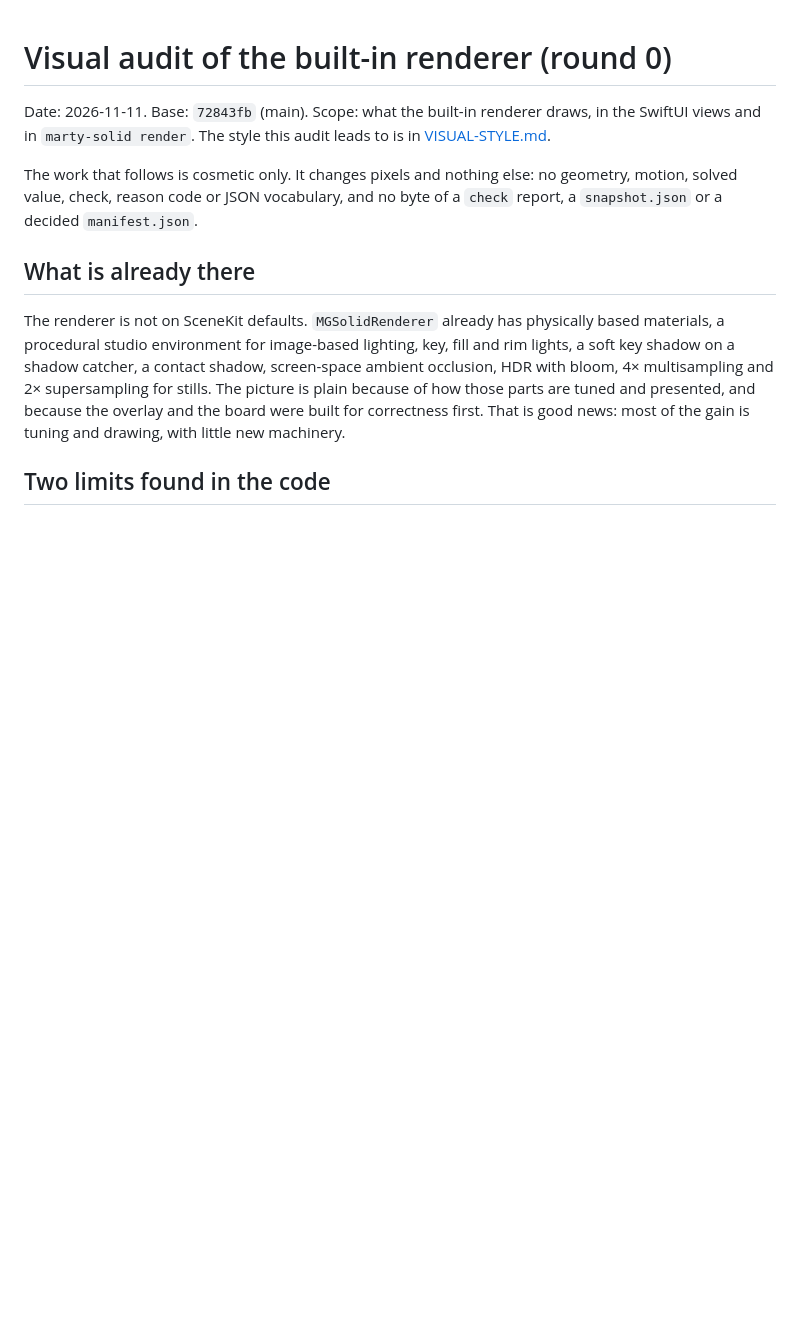
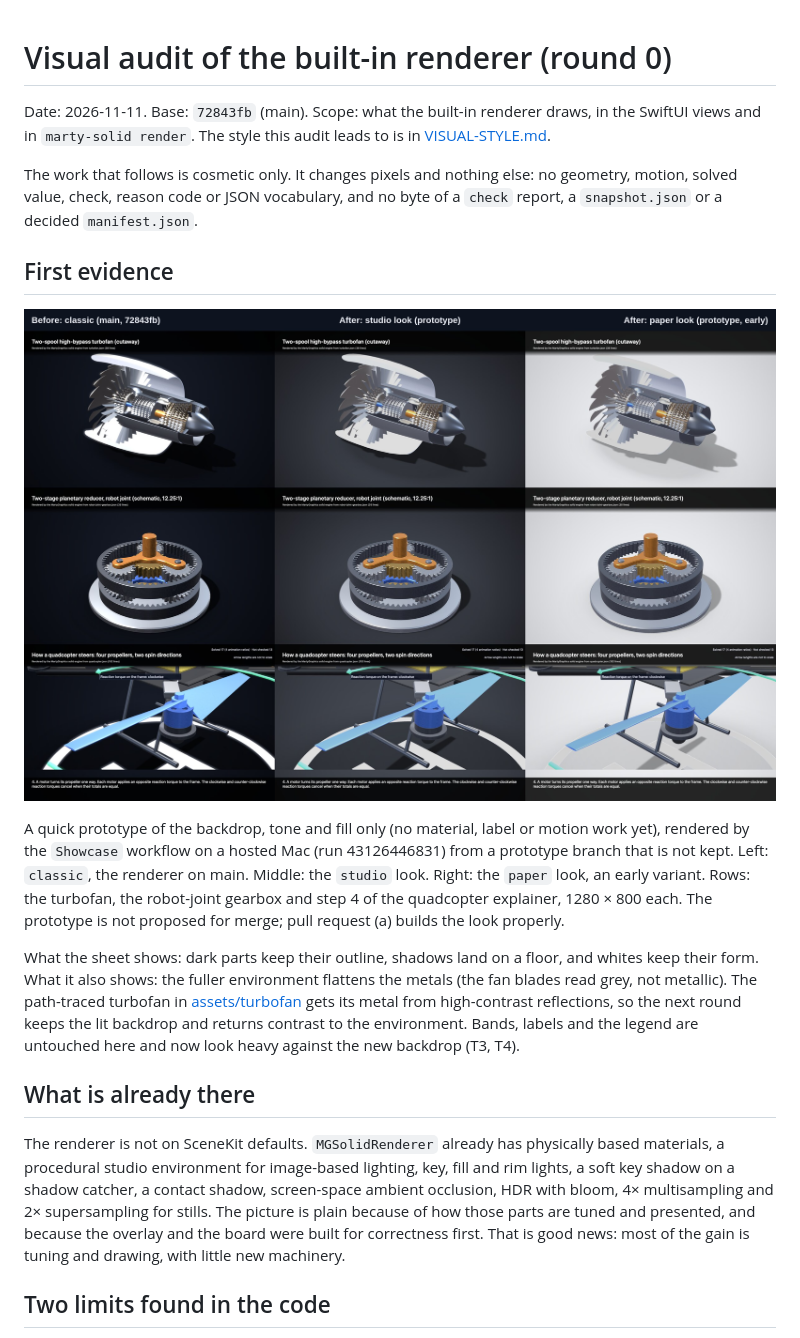
Before and after one commit to morrowdock/martygraphics, a Markdown page: docs/VISUAL-AUDIT.md, the part around the change. Drawn GitHub-style; pictures changed too: docs/assets/visual-quality/round-0-contact-sheet.jpg (added); blank space fills up the shorter version.

Commit message:
docs: add the round-0 before/after contact sheet
Co-Authored-By: Claude Fable 5.2 <noreply@anthropic.com>
Signed-off-by: Collin Craig <5287878+CollinCraig@users.noreply.github.com>

```diff
--- a/docs/VISUAL-AUDIT.md
+++ b/docs/VISUAL-AUDIT.md
@@ -5,6 +5,21 @@ Date: 2026-11-11. Base: `72843fb` (main). Scope: what the built-in renderer draw
 
 The work that follows is cosmetic only. It changes pixels and nothing else: no geometry, motion, solved value, check,
 reason code or JSON vocabulary, and no byte of a `check` report, a `snapshot.json` or a decided `manifest.json`.
+
+## First evidence
+
+![Before and after: classic, studio and paper looks on three documents](assets/visual-quality/round-0-contact-sheet.jpg)
+
+A quick prototype of the backdrop, tone and fill only (no material, label or motion work yet), rendered by the
+`Showcase` workflow on a hosted Mac (run 43126446831) from a prototype branch that is not kept. Left: `classic`, the renderer on main. Middle: the `studio` look. Right: the `paper` look, an
+early variant. Rows: the turbofan, the robot-joint gearbox and step 4 of the quadcopter explainer, 1280 × 800 each.
+The prototype is not proposed for merge; pull request (a) builds the look properly.
+
+What the sheet shows: dark parts keep their outline, shadows land on a floor, and whites keep their form. What it
+also shows: the fuller environment flattens the metals (the fan blades read grey, not metallic). The path-traced
+turbofan in [assets/turbofan](assets/turbofan/pathtraced-hero.png) gets its metal from high-contrast reflections, so
+the next round keeps the lit backdrop and returns contrast to the environment. Bands, labels and the legend are
+untouched here and now look heavy against the new backdrop (T3, T4).
 
 ## What is already there
 
```
Also changed, not shown: 1 other file.
